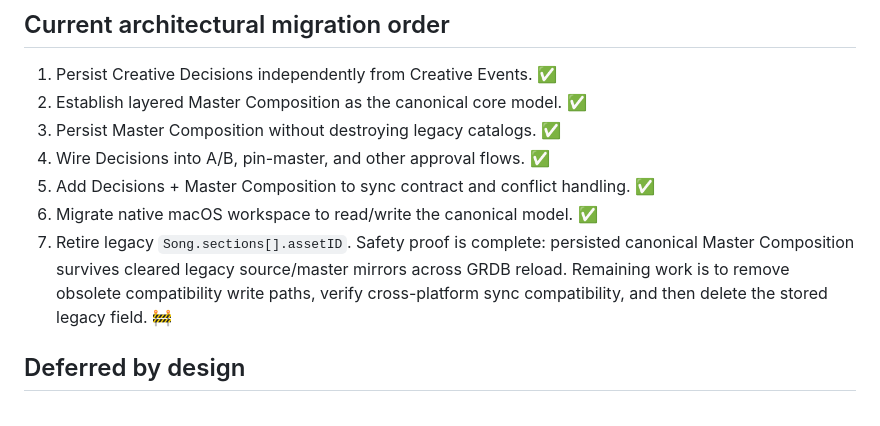
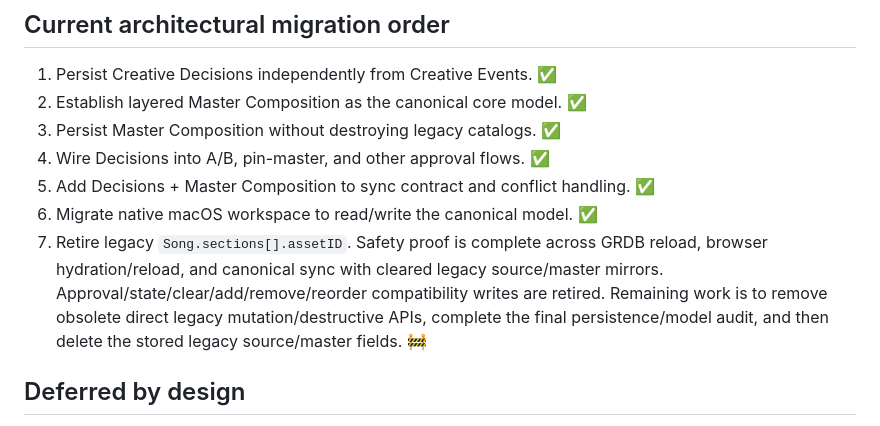
Before and after one commit to astickleyid/artist-os, a Markdown page: Docs/VISION.md, the part around the change. Rendered like a GitHub page.

Commit message:
Update migration step 7 after cleared-mirror sync proof

```diff
--- a/Docs/VISION.md
+++ b/Docs/VISION.md
@@ -75,7 +75,7 @@ Architecture per owner decision: one Worker (worker/src/index.js) in front of D1
 4. Wire Decisions into A/B, pin-master, and other approval flows. ✅
 5. Add Decisions + Master Composition to sync contract and conflict handling. ✅
 6. Migrate native macOS workspace to read/write the canonical model. ✅
-7. Retire legacy `Song.sections[].assetID`. Safety proof is complete: persisted canonical Master Composition survives cleared legacy source/master mirrors across GRDB reload. Remaining work is to remove obsolete compatibility write paths, verify cross-platform sync compatibility, and then delete the stored legacy field. 🚧
+7. Retire legacy `Song.sections[].assetID`. Safety proof is complete across GRDB reload, browser hydration/reload, and canonical sync with cleared legacy source/master mirrors. Approval/state/clear/add/remove/reorder compatibility writes are retired. Remaining work is to remove obsolete direct legacy mutation/destructive APIs, complete the final persistence/model audit, and then delete the stored legacy source/master fields. 🚧
 
 ## Deferred by design
 Batch DSP variant generation · collaboration · predictive career modeling.
```
